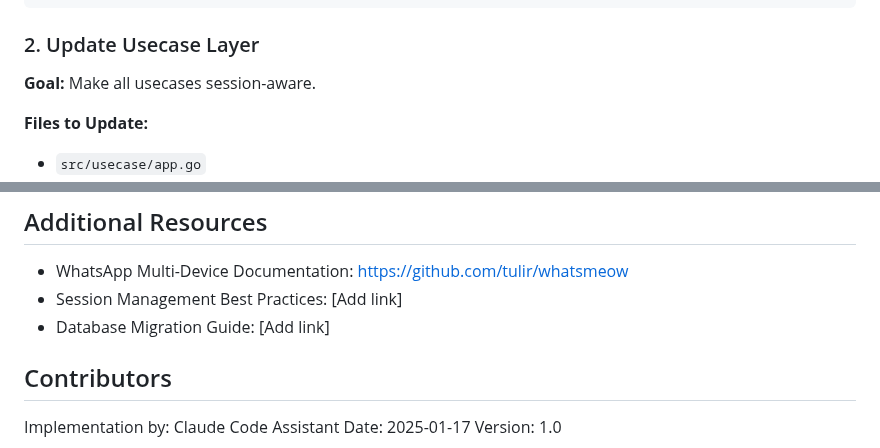
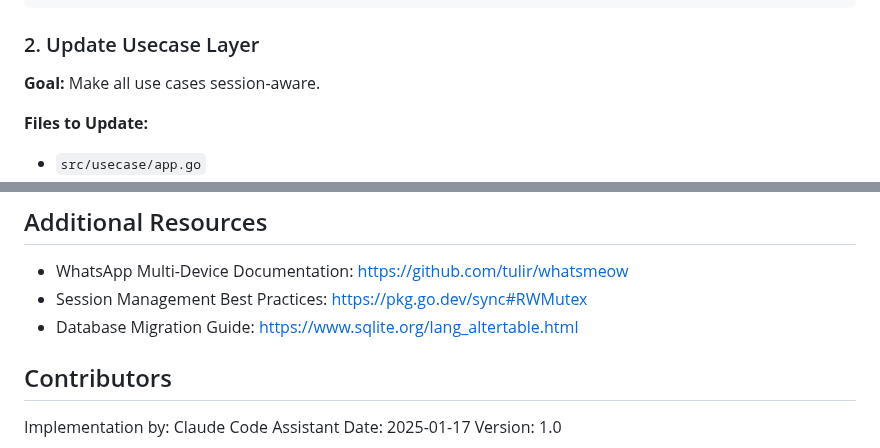
Before and after one commit to aldinokemal/go-whatsapp-web-multidevice, a Markdown page: MULTI_SESSION_IMPLEMENTATION.md, 2 parts joined by grey strips. GitHub-like rendering.

Commit message:
docs: Fix grammar and add real documentation URLs in MULTI_SESSION_IMPLEMENTATION.md
- Changed "usecases" to "use cases" for correct grammar
- Replaced placeholder links with real documentation URLs:
  - Session Management Best Practices: Go sync.RWMutex docs
  - Database Migration Guide: SQLite ALTER TABLE docs
- Note: sessionKey pattern extraction was already completed in previous
  session via context helpers (WithSessionID, GetSessionID, GetSessionIDOrDefault)
  defined in src/domains/chatstorage/context.go

```diff
--- a/MULTI_SESSION_IMPLEMENTATION.md
+++ b/MULTI_SESSION_IMPLEMENTATION.md
@@ -298,7 +298,7 @@ func (handler *Send) SendMessage(c *fiber.Ctx) error {
 
 ### 2. Update Usecase Layer
 
-**Goal:** Make all usecases session-aware.
+**Goal:** Make all use cases session-aware.
 
 **Files to Update:**
 - `src/usecase/app.go`
@@ -766,8 +766,8 @@ func TestStoreMessage_WithSession(t *testing.T)
 ## Additional Resources
 
 - WhatsApp Multi-Device Documentation: https://github.com/tulir/whatsmeow
-- Session Management Best Practices: [Add link]
-- Database Migration Guide: [Add link]
+- Session Management Best Practices: https://pkg.go.dev/sync#RWMutex
+- Database Migration Guide: https://www.sqlite.org/lang_altertable.html
 
 ## Contributors
 
```
